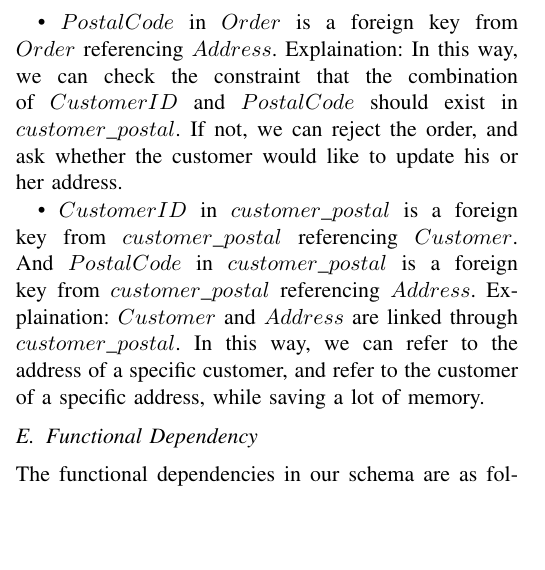
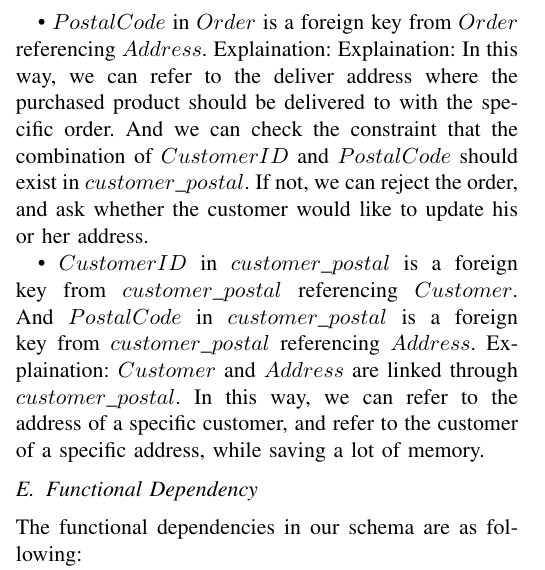
Before and after one commit to WZH119010324/SuperMarket, a LaTeX paper (3170 Reports Template (1)/main.tex, which reads 3170 Reports Template (1)/sections/design.tex): part of one column of page 2 of 3, cut so that both start at the same text, the shorter picture padded with empty space. Compiled offline with pdfLaTeX.

Commit message:
Update design

```diff
--- a/3170 Reports Template (1)/sections/design.tex
+++ b/3170 Reports Template (1)/sections/design.tex
@@ -62,7 +62,7 @@ cannot exist without a customer. \par
 • $ProductID$ in $Order$ is a foreign key from $Order$ referencing $Customer$.
 Explaination: $Order$ and $Product$ are linked through $ProductID$. In this way, we can refer to the product which was purchased in the specific order. An order cannot exist without a purchased product. \par
 • $PostalCode$ in $Order$ is a foreign key from $Order$ referencing $Address$.
-Explaination: In this way, we can check the constraint that the combination of $CustomerID$ and $PostalCode$ should exist in $customer\_postal$. If not, we can reject the order, and ask whether the customer would like to update his or her address. \par
+Explaination: Explaination: In this way, we can refer to the deliver address where the purchased product should be delivered to with the specific order. And we can check the constraint that the combination of $CustomerID$ and $PostalCode$ should exist in $customer\_postal$. If not, we can reject the order, and ask whether the customer would like to update his or her address. \par
 • $CustomerID$ in $customer\_postal$ is a foreign key from $customer\_postal$ referencing $Customer$. And $PostalCode$ in $customer\_postal$ is a foreign key from $customer\_postal$ referencing $Address$.
 Explaination: $Customer$ and $Address$ are linked through  $customer\_postal$. In this way, we can refer to the
 address of a specific customer, and refer to the customer of a specific address, while saving a lot of memory. \par
```
